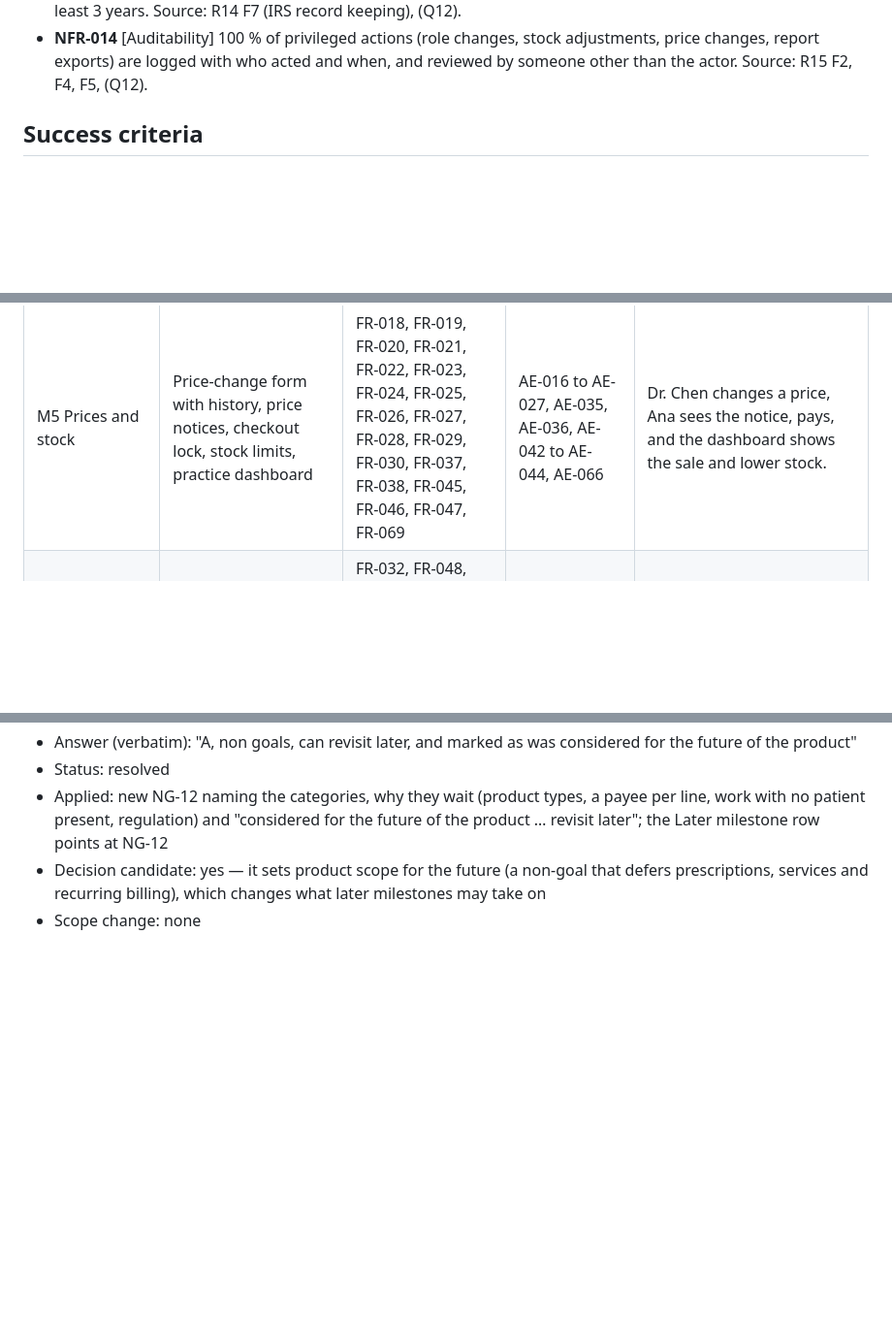
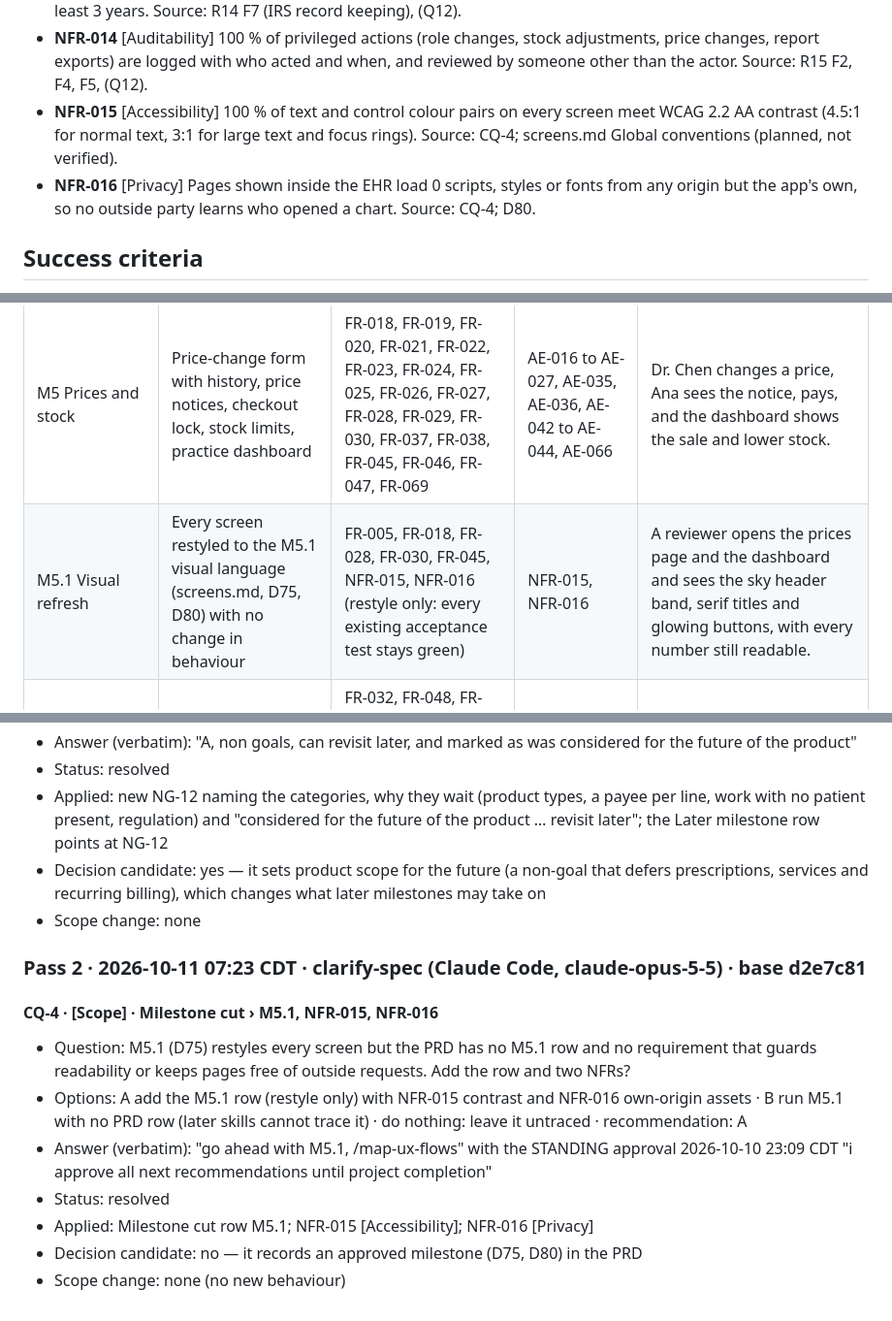
Before and after one commit to hisefath/cerbo-supplement-store, a Markdown page: docs/product/prd.md, 3 parts joined by grey strips. Shown at 97% size. GitHub-like rendering; blank space fills up the shorter version.

Commit message:
prd(m5.1): clarify CQ-4: M5.1 row, NFR-015 contrast, NFR-016 own-origin assets
Co-Authored-By: Claude Opus 5.5 <noreply@anthropic.com>

```diff
--- a/docs/product/prd.md
+++ b/docs/product/prd.md
@@ -261,6 +261,8 @@ changes made by one person and reviewed by another, so that nobody holds more ac
 - **NFR-012** [Privacy] Platform staff see 0 records containing a patient's name or contact details on any page or report. Source: (Q11).
 - **NFR-013** [Auditability] 100 % of paid orders, their splits, and the price, stock and access histories are kept for at least 3 years. Source: R14 F7 (IRS record keeping), (Q12).
 - **NFR-014** [Auditability] 100 % of privileged actions (role changes, stock adjustments, price changes, report exports) are logged with who acted and when, and reviewed by someone other than the actor. Source: R15 F2, F4, F5, (Q12).
+- **NFR-015** [Accessibility] 100 % of text and control colour pairs on every screen meet WCAG 2.2 AA contrast (4.5:1 for normal text, 3:1 for large text and focus rings). Source: CQ-4; screens.md Global conventions (planned, not verified).
+- **NFR-016** [Privacy] Pages shown inside the EHR load 0 scripts, styles or fonts from any origin but the app's own, so no outside party learns who opened a chart. Source: CQ-4; D80.
 
 ## Success criteria
 
@@ -423,6 +425,7 @@ Answered from sources: Problem → brief Problem, REQ-01, R02, R08, R10 · Users
 | M3 Design | Approved HLD, LLD, data design, contract, diagrams | none (docs only) | G2-G3 approvals | A reviewer can read every design doc from docs/README.md. |
 | M4 Tracer bullet | Each person signs in; provider sends an order, patient pays once, the split is recorded and shown to the cent | FR-001, FR-002, FR-003, FR-004, FR-005, FR-006, FR-007, FR-008, FR-009, FR-010, FR-011, FR-012, FR-013, FR-014, FR-015, FR-017, FR-031, FR-035, FR-036, FR-039, FR-040, FR-041, FR-042, FR-043, FR-044, FR-050, FR-066, FR-067, FR-068 | AE-001 to AE-015, AE-028, AE-031, AE-032, AE-037 to AE-041, AE-047, AE-063 to AE-065 | Dr. Chen sends Ana a $60.00 order, Ana pays it with the test payment, and a reviewer sees $30.00 + $29.55 + $0.45. |
 | M5 Prices and stock | Price-change form with history, price notices, checkout lock, stock limits, practice dashboard | FR-018, FR-019, FR-020, FR-021, FR-022, FR-023, FR-024, FR-025, FR-026, FR-027, FR-028, FR-029, FR-030, FR-037, FR-038, FR-045, FR-046, FR-047, FR-069 | AE-016 to AE-027, AE-035, AE-036, AE-042 to AE-044, AE-066 | Dr. Chen changes a price, Ana sees the notice, pays, and the dashboard shows the sale and lower stock. |
+| M5.1 Visual refresh | Every screen restyled to the M5.1 visual language (screens.md, D75, D80) with no change in behaviour | FR-005, FR-018, FR-028, FR-030, FR-045, NFR-015, NFR-016 (restyle only: every existing acceptance test stays green) | NFR-015, NFR-016 | A reviewer opens the prices page and the dashboard and sees the sky header band, serif titles and glowing buttons, with every number still readable. |
 | M6 Measurement and operations | Platform health dashboard, volume report, financial report, operations roles, access log and system health | FR-032, FR-048, FR-049, FR-051, FR-052, FR-053, FR-054, FR-055, FR-056, FR-057, FR-058, FR-059, FR-060, FR-061, FR-062, FR-063, FR-064, FR-065 | AE-029, AE-045, AE-046, AE-048 to AE-062, SC-001, SC-002, SC-003 | Fran runs October's report and sees $90.00 = $45.00 + $44.32 + $0.68, balanced; Sam grants Dana a role and Fran sees it in the access log. |
 | Later | Not in this appetite: pricing campaigns and corrections; broader holistic-care products were considered for the future of the product and parked (NG-12, CQ-3) | FR-016, FR-033, FR-034 | — | — |
 
@@ -503,3 +507,14 @@ Parked for a later phase: none
 - Applied: new NG-12 naming the categories, why they wait (product types, a payee per line, work with no patient present, regulation) and "considered for the future of the product … revisit later"; the Later milestone row points at NG-12
 - Decision candidate: yes — it sets product scope for the future (a non-goal that defers prescriptions, services and recurring billing), which changes what later milestones may take on
 - Scope change: none
+
+### Pass 2 · 2026-10-11 07:23 CDT · clarify-spec (Claude Code, claude-opus-5-5) · base d2e7c81
+
+#### CQ-4 · [Scope] · Milestone cut › M5.1, NFR-015, NFR-016
+- Question: M5.1 (D75) restyles every screen but the PRD has no M5.1 row and no requirement that guards readability or keeps pages free of outside requests. Add the row and two NFRs?
+- Options: A add the M5.1 row (restyle only) with NFR-015 contrast and NFR-016 own-origin assets · B run M5.1 with no PRD row (later skills cannot trace it) · do nothing: leave it untraced · recommendation: A
+- Answer (verbatim): "go ahead with M5.1, /map-ux-flows" with the STANDING approval 2026-10-10 23:09 CDT "i approve all next recommendations until project completion"
+- Status: resolved
+- Applied: Milestone cut row M5.1; NFR-015 [Accessibility]; NFR-016 [Privacy]
+- Decision candidate: no — it records an approved milestone (D75, D80) in the PRD
+- Scope change: none (no new behaviour)
```
Also changed, not shown: other parts of docs/product/prd.md (+1 -0 lines).
